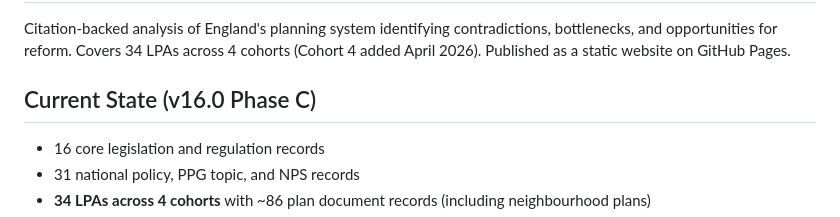
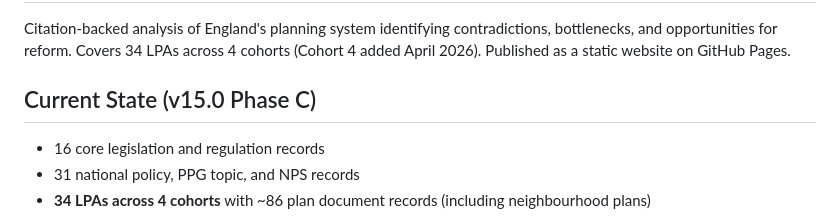
Before and after one commit to benbutler55/uk-planning, a Markdown page: README.md, the part around the change. GitHub-like rendering.

Commit message:
fix: correct README version to v15.0 (matches BUILD_VERSION)

```diff
--- a/README.md
+++ b/README.md
@@ -2,7 +2,7 @@
 
 Citation-backed analysis of England's planning system identifying contradictions, bottlenecks, and opportunities for reform. Covers 34 LPAs across 4 cohorts (Cohort 4 added April 2026). Published as a static website on GitHub Pages.
 
-## Current State (v16.0 Phase C)
+## Current State (v15.0 Phase C)
 
 - 16 core legislation and regulation records
 - 31 national policy, PPG topic, and NPS records
```
